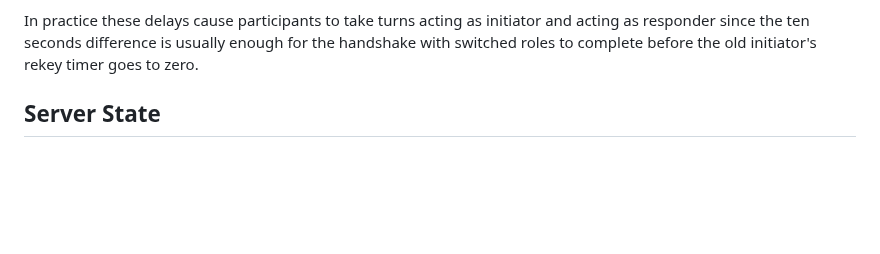
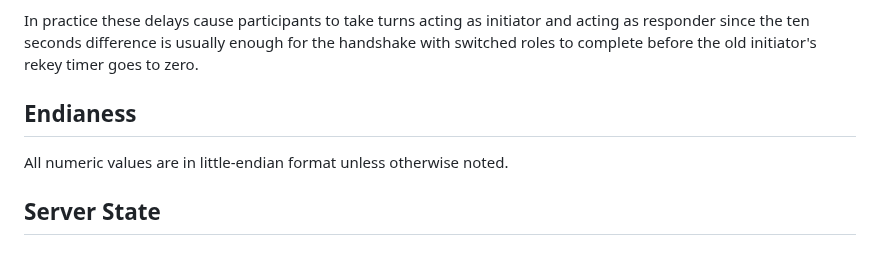
Before and after one commit to rosenpass/rosenpass, a Markdown page: papers/whitepaper.md, the part around the change. Drawn GitHub-style; blank space fills up the shorter version.

Commit message:
feat(whitepaper): Mandate little-endian format for numbers

```diff
--- a/papers/whitepaper.md
+++ b/papers/whitepaper.md
@@ -227,6 +227,10 @@ Implementations must account for this possibility by aborting any ongoing initia
 - Responder rekey interval: 120s
 
 In practice these delays cause participants to take turns acting as initiator and acting as responder since the ten seconds difference is usually enough for the handshake with switched roles to complete before the old initiator's rekey timer goes to zero.
+
+## Endianess
+
+All numeric values are in little-endian format unless otherwise noted.
 
 ## Server State
 
```
